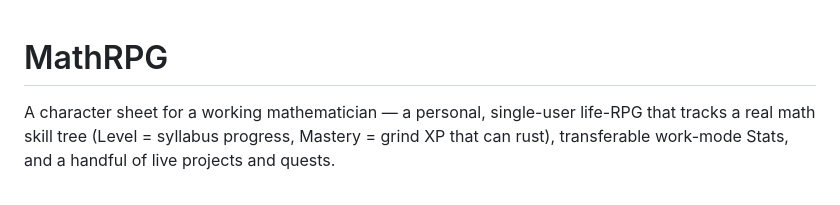
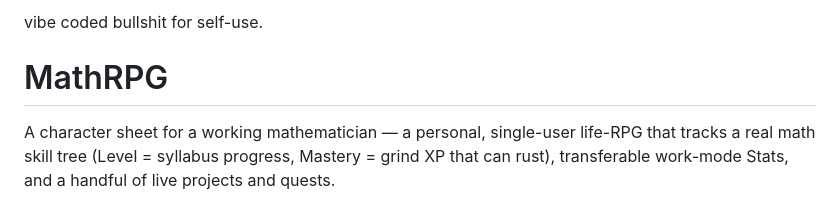
Before and after one commit to vibe-code-math-bs/mathrpg, a Markdown page: README.md, the part around the change. Rendered like a GitHub page.

```diff
--- a/README.md
+++ b/README.md
@@ -1,3 +1,5 @@
+vibe coded bullshit for self-use.
+
 # MathRPG
 
 A character sheet for a working mathematician — a personal, single-user life-RPG that
```
